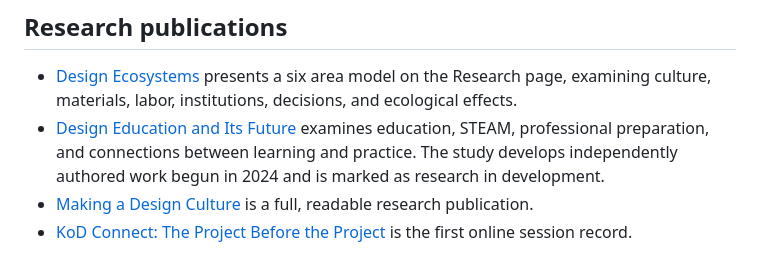
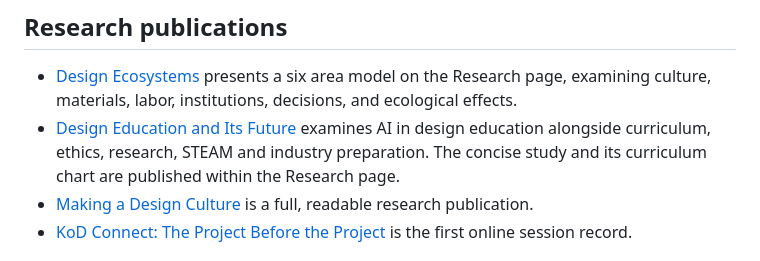
Before and after one commit to brandiejanow/Knowledge-of-Design, a Markdown page: README.md, the part around the change. Rendered like a GitHub page.

Commit message:
Link to Design Education within KoD Research

```diff
--- a/README.md
+++ b/README.md
@@ -19,7 +19,7 @@ The homepage introduces KoD through selected examples of publications, KoD Conne
 ## Research publications
 
 - [Design Ecosystems](https://brandiejanow.github.io/Knowledge-of-Design/research.html#design-ecosystems) presents a six area model on the Research page, examining culture, materials, labor, institutions, decisions, and ecological effects.
-- [Design Education and Its Future](https://brandiejanow.github.io/Knowledge-of-Design/design-education.html) examines education, STEAM, professional preparation, and connections between learning and practice. The study develops independently authored work begun in 2024 and is marked as research in development.
+- [Design Education and Its Future](https://brandiejanow.github.io/Knowledge-of-Design/research.html#design-education) examines AI in design education alongside curriculum, ethics, research, STEAM and industry preparation. The concise study and its curriculum chart are published within the Research page.
 - [Making a Design Culture](https://brandiejanow.github.io/Knowledge-of-Design/making-a-design-culture.html) is a full, readable research publication.
 - [KoD Connect: The Project Before the Project](https://brandiejanow.github.io/Knowledge-of-Design/connect.html#session-01) is the first online session record.
 
```
